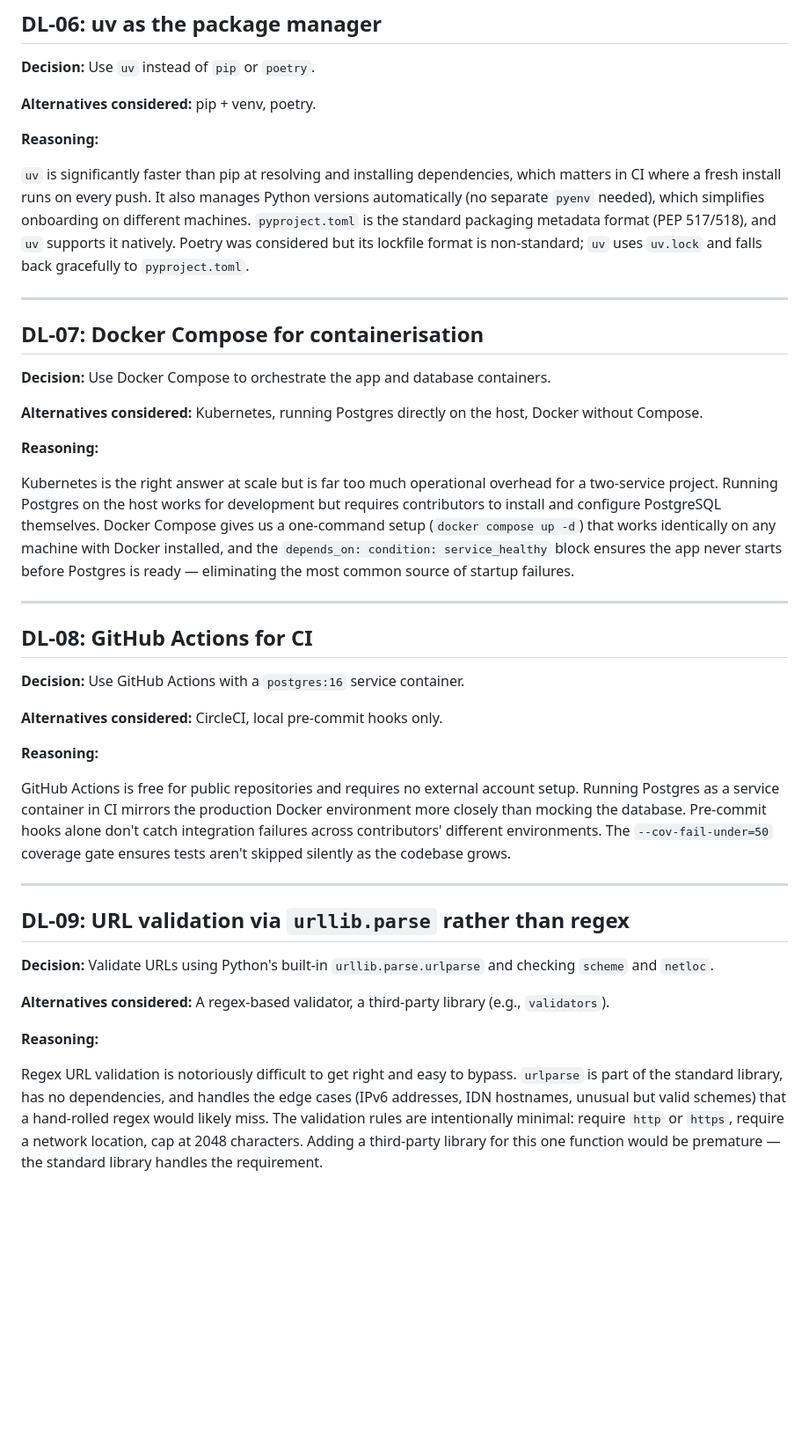
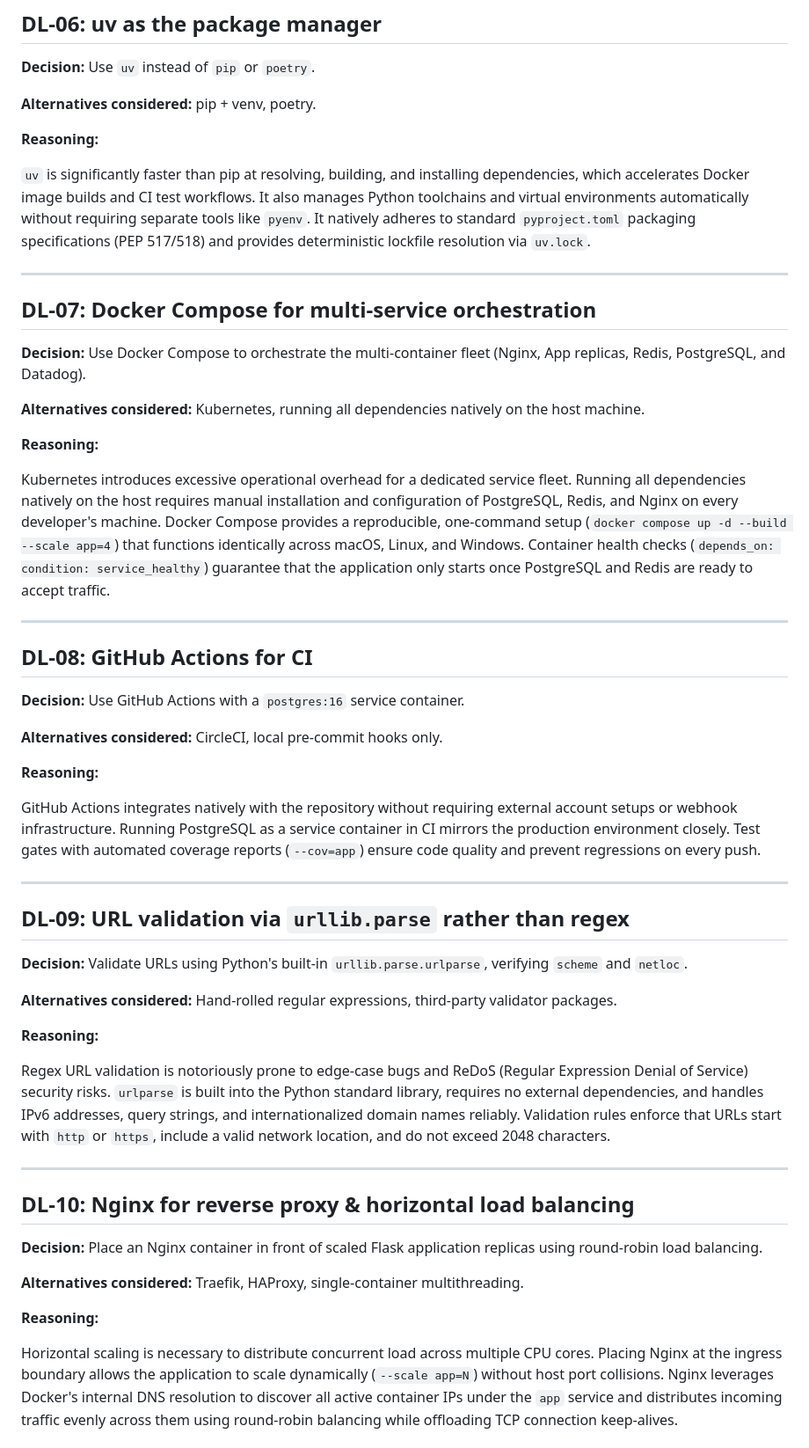
Before and after one commit to gitrlawton/mlh-production-engineering-hackathon-proj, a Markdown page: DOCS/DECISION_LOG.md, the part around one of its changes. Shown at 88% size. GitHub-like rendering; blank space fills up the shorter version.

```diff
--- a/DOCS/DECISION_LOG.md
+++ b/DOCS/DECISION_LOG.md
@@ -72,19 +72,19 @@ Sequential IDs are predictable — someone can enumerate all shortened URLs by i
 
 **Reasoning:**
 
-`uv` is significantly faster than pip at resolving and installing dependencies, which matters in CI where a fresh install runs on every push. It also manages Python versions automatically (no separate `pyenv` needed), which simplifies onboarding on different machines. `pyproject.toml` is the standard packaging metadata format (PEP 517/518), and `uv` supports it natively. Poetry was considered but its lockfile format is non-standard; `uv` uses `uv.lock` and falls back gracefully to `pyproject.toml`.
+`uv` is significantly faster than pip at resolving, building, and installing dependencies, which accelerates Docker image builds and CI test workflows. It also manages Python toolchains and virtual environments automatically without requiring separate tools like `pyenv`. It natively adheres to standard `pyproject.toml` packaging specifications (PEP 517/518) and provides deterministic lockfile resolution via `uv.lock`.
 
 ---
 
-## DL-07: Docker Compose for containerisation
+## DL-07: Docker Compose for multi-service orchestration
 
-**Decision:** Use Docker Compose to orchestrate the app and database containers.
+**Decision:** Use Docker Compose to orchestrate the multi-container fleet (Nginx, App replicas, Redis, PostgreSQL, and Datadog).
 
-**Alternatives considered:** Kubernetes, running Postgres directly on the host, Docker without Compose.
+**Alternatives considered:** Kubernetes, running all dependencies natively on the host machine.
 
 **Reasoning:**
 
-Kubernetes is the right answer at scale but is far too much operational overhead for a two-service project. Running Postgres on the host works for development but requires contributors to install and configure PostgreSQL themselves. Docker Compose gives us a one-command setup (`docker compose up -d`) that works identically on any machine with Docker installed, and the `depends_on: condition: service_healthy` block ensures the app never starts before Postgres is ready — eliminating the most common source of startup failures.
+Kubernetes introduces excessive operational overhead for a dedicated service fleet. Running all dependencies natively on the host requires manual installation and configuration of PostgreSQL, Redis, and Nginx on every developer's machine. Docker Compose provides a reproducible, one-command setup (`docker compose up -d --build --scale app=4`) that functions identically across macOS, Linux, and Windows. Container health checks (`depends_on: condition: service_healthy`) guarantee that the application only starts once PostgreSQL and Redis are ready to accept traffic.
 
 ---
 
@@ -96,16 +96,29 @@ Kubernetes is the right answer at scale but is far too much operational overhead
 
 **Reasoning:**
 
-GitHub Actions is free for public repositories and requires no external account setup. Running Postgres as a service container in CI mirrors the production Docker environment more closely than mocking the database. Pre-commit hooks alone don't catch integration failures across contributors' different environments. The `--cov-fail-under=50` coverage gate ensures tests aren't skipped silently as the codebase grows.
+GitHub Actions integrates natively with the repository without requiring external account setups or webhook infrastructure. Running PostgreSQL as a service container in CI mirrors the production environment closely. Test gates with automated coverage reports (`--cov=app`) ensure code quality and prevent regressions on every push.
 
 ---
 
 ## DL-09: URL validation via `urllib.parse` rather than regex
 
-**Decision:** Validate URLs using Python's built-in `urllib.parse.urlparse` and checking `scheme` and `netloc`.
+**Decision:** Validate URLs using Python's built-in `urllib.parse.urlparse`, verifying `scheme` and `netloc`.
 
-**Alternatives considered:** A regex-based validator, a third-party library (e.g., `validators`).
+**Alternatives considered:** Hand-rolled regular expressions, third-party validator packages.
 
 **Reasoning:**
 
-Regex URL validation is notoriously difficult to get right and easy to bypass. `urlparse` is part of the standard library, has no dependencies, and handles the edge cases (IPv6 addresses, IDN hostnames, unusual but valid schemes) that a hand-rolled regex would likely miss. The validation rules are intentionally minimal: require `http` or `https`, require a network location, cap at 2048 characters. Adding a third-party library for this one function would be premature — the standard library handles the requirement.
+Regex URL validation is notoriously prone to edge-case bugs and ReDoS (Regular Expression Denial of Service) security risks. `urlparse` is built into the Python standard library, requires no external dependencies, and handles IPv6 addresses, query strings, and internationalized domain names reliably. Validation rules enforce that URLs start with `http` or `https`, include a valid network location, and do not exceed 2048 characters.
+
+---
+
+## DL-10: Nginx for reverse proxy & horizontal load balancing
+
+**Decision:** Place an Nginx container in front of scaled Flask application replicas using round-robin load balancing.
+
+**Alternatives considered:** Traefik, HAProxy, single-container multithreading.
+
+**Reasoning:**
+
+Horizontal scaling is necessary to distribute concurrent load across multiple CPU cores. Placing Nginx at the ingress boundary allows the application to scale dynamically (`--scale app=N`) without host port collisions. Nginx leverages Docker's internal DNS resolution to discover all active container IPs under the `app` service and distributes incoming traffic evenly across them using round-robin balancing while offloading TCP connection keep-alives.
+
```
Also changed, not shown: other parts of DOCS/DECISION_LOG.md (+43 -8 lines).
